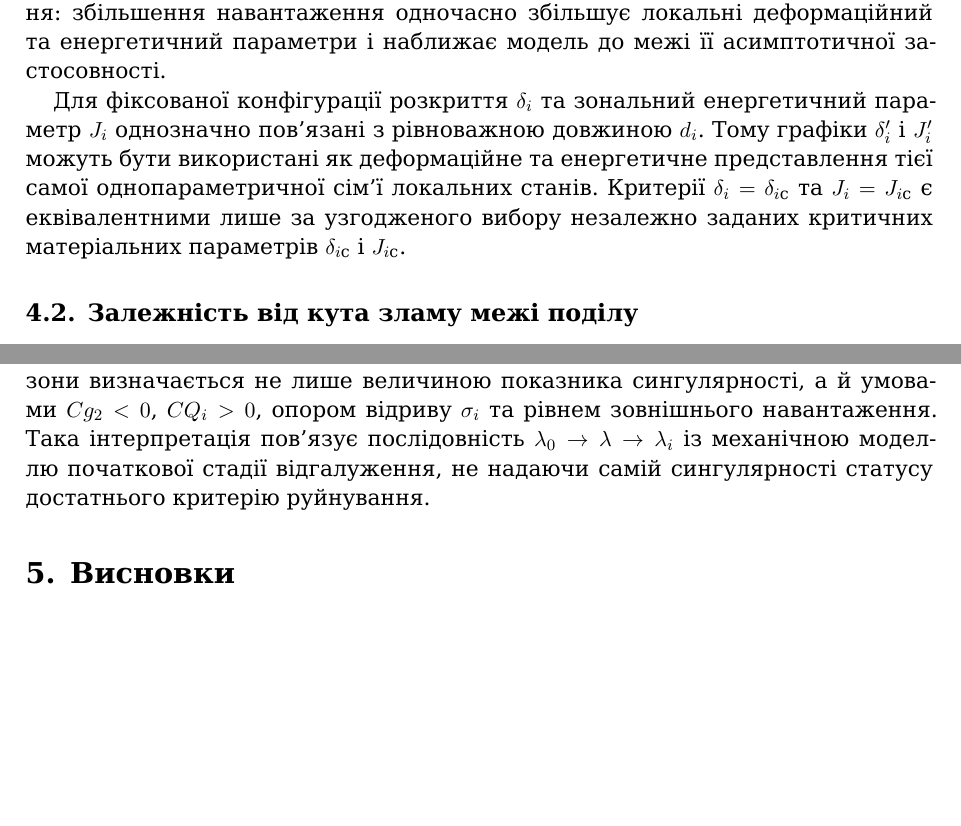
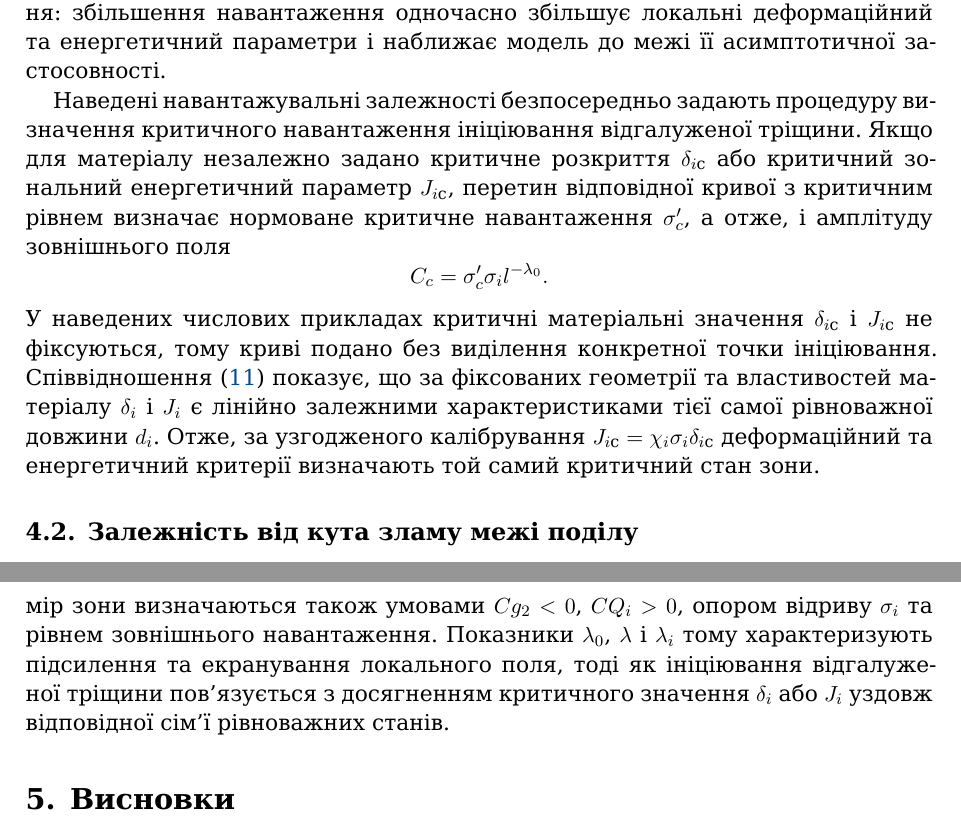
Before and after one commit to mfs9697/Dudyk, a LaTeX paper (manuscript/latex/main.tex, which reads manuscript/latex/sections/04_numerical_results.tex): two parts of pages 14 and 16 of 23 before the commit and two parts of pages 14 and 17 of 23 after it, joined at a grey line, cut so that both start at the same text, the shorter picture padded with empty space. Compiled offline with XeLaTeX; a missing font is replaced by an installed copy or a similar font.

Commit message:
Restore approved numerical-section interpretation

```diff
--- a/manuscript/latex/sections/04_numerical_results.tex
+++ b/manuscript/latex/sections/04_numerical_results.tex
@@ -91,14 +91,26 @@ $\alpha=45^\circ$, $C<0$; зокрема,
 енергетичний параметри і наближає модель до межі її асимптотичної
 застосовності.
 
-Для фіксованої конфігурації розкриття $\delta_i$ та зональний
-енергетичний параметр $J_i$ однозначно пов'язані з рівноважною довжиною
-$d_i$. Тому графіки $\delta_i'$ і $J_i'$ можуть бути використані як
-деформаційне та енергетичне представлення тієї самої однопараметричної
-сім'ї локальних станів. Критерії $\delta_i=\delta_{i\mathrm{c}}$ та
-$J_i=J_{i\mathrm{c}}$ є еквівалентними лише за узгодженого вибору
-незалежно заданих критичних матеріальних параметрів
-$\delta_{i\mathrm{c}}$ і $J_{i\mathrm{c}}$.
+Наведені навантажувальні залежності безпосередньо задають процедуру
+визначення критичного навантаження ініціювання відгалуженої тріщини.
+Якщо для матеріалу незалежно задано критичне розкриття
+$\delta_{i\mathrm{c}}$ або критичний зональний енергетичний параметр
+$J_{i\mathrm{c}}$, перетин відповідної кривої з критичним рівнем
+визначає нормоване критичне навантаження $\sigma'_c$, а отже, і
+амплітуду зовнішнього поля
+\begin{equation*}
+  C_c=\sigma'_c\sigma_i l^{-\lambda_0}.
+\end{equation*}
+У наведених числових прикладах критичні матеріальні значення
+$\delta_{i\mathrm{c}}$ і $J_{i\mathrm{c}}$ не фіксуються, тому криві
+подано без виділення конкретної точки ініціювання.
+Співвідношення~\eqref{eq:energy-opening-relation} показує, що за
+фіксованих геометрії та властивостей матеріалу $\delta_i$ і $J_i$ є
+лінійно залежними характеристиками тієї самої рівноважної довжини $d_i$.
+Отже, за узгодженого калібрування
+$J_{i\mathrm{c}}=\chi_i\sigma_i\delta_{i\mathrm{c}}$
+деформаційний та енергетичний критерії визначають той самий критичний
+стан зони.
 
 \subsection{Залежність від кута зламу межі поділу}
 \label{subsec:figure3}
@@ -188,9 +212,9 @@ $\alpha\to180^\circ$. Фіксований контур факторизації
 
 Сильніша сингулярність конфігурації з міжфазною тріщиною створює
-передумови для локального руйнування одного з матеріалів, однак саме існування зони
-визначається не лише величиною показника сингулярності, а й умовами
-$Cg_2<0$, $CQ_i>0$, опором відриву $\sigma_i$ та рівнем зовнішнього
-навантаження. Така інтерпретація пов'язує послідовність
-$\lambda_0\to\lambda\to\lambda_i$ із механічною моделлю початкової стадії
-відгалуження, не надаючи самій сингулярності статусу достатнього критерію
-руйнування.
+передумови для локального руйнування одного з матеріалів, однак існування
+та розмір зони визначаються також умовами $Cg_2<0$, $CQ_i>0$, опором
+відриву $\sigma_i$ та рівнем зовнішнього навантаження. Показники
+$\lambda_0$, $\lambda$ і $\lambda_i$ тому характеризують підсилення та
+екранування локального поля, тоді як ініціювання відгалуженої тріщини
+пов'язується з досягненням критичного значення $\delta_i$ або $J_i$
+уздовж відповідної сім'ї рівноважних станів.
```
Also changed, not shown: manuscript/latex/sections/04_numerical_results.tex (40 more changed lines).
